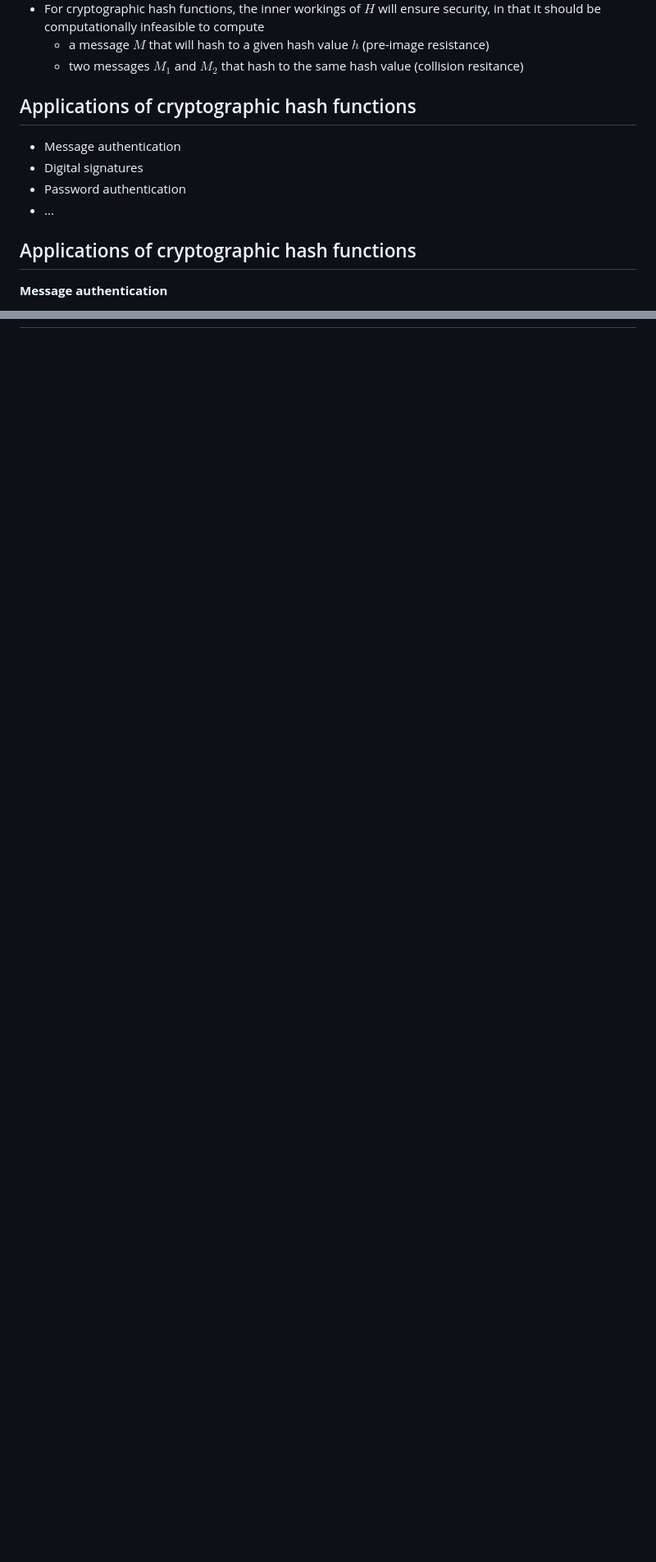
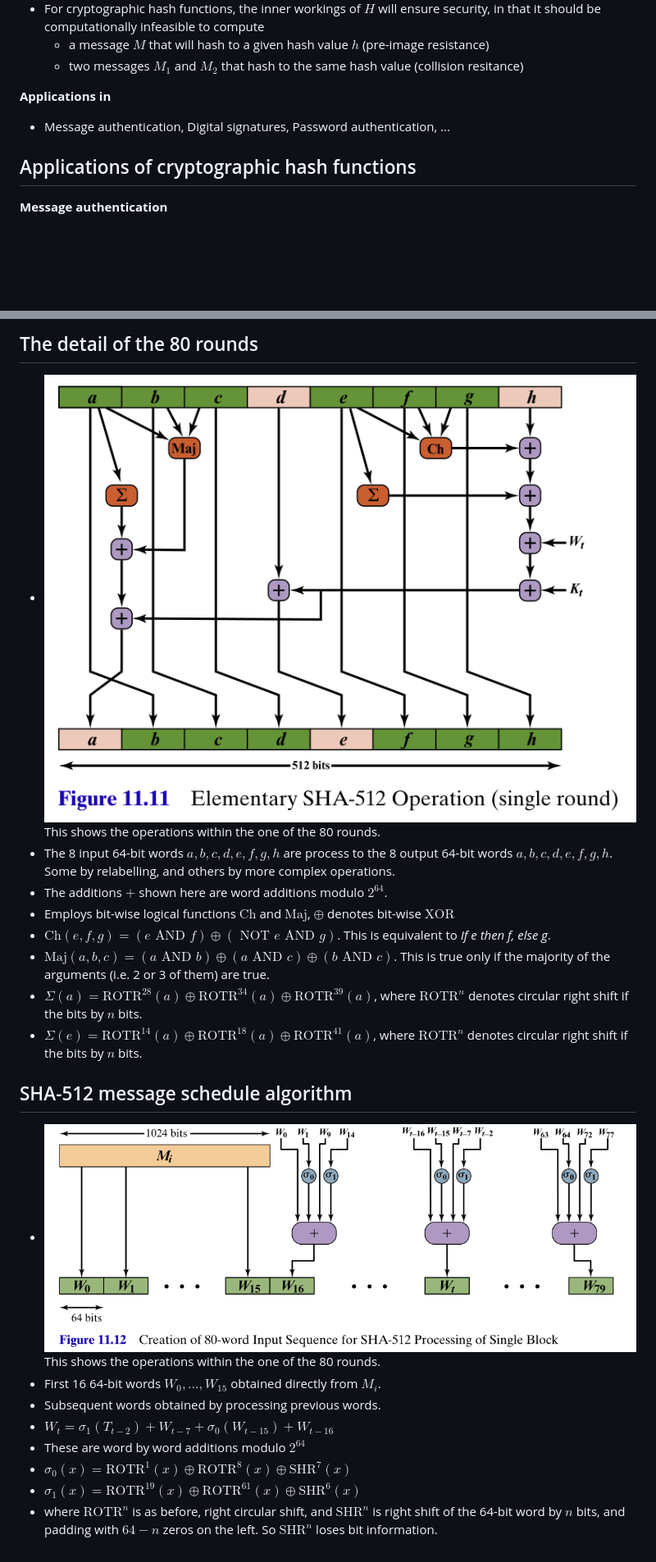
Before and after one commit to killianobrien/myslides, a Markdown page: slides/app-cryp-09.md, 2 parts joined by grey strips. Shown at 82% size. Rendered like a GitHub page; pictures changed too: slides/images/message-schedule.png (added), slides/images/round-detail.png (added); blank space fills up the shorter version.

```diff
--- a/slides/app-cryp-09.md
+++ b/slides/app-cryp-09.md
@@ -34,13 +34,16 @@ title-slide-attributes:
     - a message $M$ that will hash to a given hash value $h$ (pre-image resistance)
     - two messages $M_1$ and $M_2$ that hash to the same hash value (collision resitance)
 
+**Applications in**
 
-## Applications of cryptographic hash functions
+* Message authentication, Digital signatures, Password authentication, ...
+
+<!-- ## Applications of cryptographic hash functions
 
 * Message authentication
 * Digital signatures
 * Password authentication
-* ...
+* ... -->
 
 ## Applications of cryptographic hash functions
 
@@ -100,0 +123,21 @@ title-slide-attributes:
+## The detail of the 80 rounds
+
+* <img src="./images/round-detail.png" alt="Stallings" style="padding:5px;float:right"> This shows the operations within the one of the 80 rounds.
+* The 8 input 64-bit words $a,b,c,d,e,f,g,h$ are process to the 8 output 64-bit words $a,b,c,d,e,f,g,h$. Some by relabelling, and others by more complex operations.
+* The additions $+$ shown here are word additions modulo $2^{64}$.
+* Employs bit-wise logical functions $\text{Ch}$ and $\text{Maj}$, $\oplus$ denotes bit-wise $\text{XOR}$
+* $\text{Ch}(e,f,g) = (e \text{ AND } f) \oplus (\text{ NOT } e \text{ AND } g)$. This is equivalent to *If e then f, else g*.
+* $\text{Maj}(a,b,c) = (a \text{ AND } b) \oplus (a \text{ AND } c) \oplus (b \text{ AND } c)$. This is true only if the majority of the arguments (i.e. 2 or 3 of them) are true.
+* $\Sigma(a) = \text{ROTR}^{28}(a) \oplus \text{ROTR}^{34}(a) \oplus \text{ROTR}^{39}(a)$, where $\text{ROTR}^n$ denotes circular right shift if the bits by $n$ bits.
+* $\Sigma(e) = \text{ROTR}^{14}(a) \oplus \text{ROTR}^{18}(a) \oplus \text{ROTR}^{41}(a)$, where $\text{ROTR}^n$ denotes circular right shift if the bits by $n$ bits.
+
+## SHA-512 message schedule algorithm
+
+* <img src="./images/message-schedule.png" alt="Stallings" style="padding:5px;float:right"> This shows the operations within the one of the 80 rounds.
+* First 16 64-bit words $W_0, \dots, W_{15}$ obtained directly from $M_i$.
+* Subsequent words obtained by processing previous words.
+* $W_t = \sigma_1(T_{t-2}) + W_{t-7} + \sigma_0(W_{t-15}) + W_{t-16}$
+* These are word by word additions modulo $2^{64}$
+* $\sigma_0(x) = \text{ROTR}^{1}(x) \oplus \text{ROTR}^{8}(x) \oplus \text{SHR}^{7}(x)$
+* $\sigma_1(x) = \text{ROTR}^{19}(x) \oplus \text{ROTR}^{61}(x) \oplus \text{SHR}^{6}(x)$
+* where $\text{ROTR}^n$ is as before, right circular shift, and $\text{SHR}^n$ is right shift of the 64-bit word by $n$ bits, and padding with $64-n$ zeros on the left. So $\text{SHR}^n$ loses bit information.
```
Also changed, not shown: other parts of slides/app-cryp-09.md (+20 -1 lines), slides/images/SHA-512-overall.png (added), slides/images/module-80round.png (added), 1 other file.
